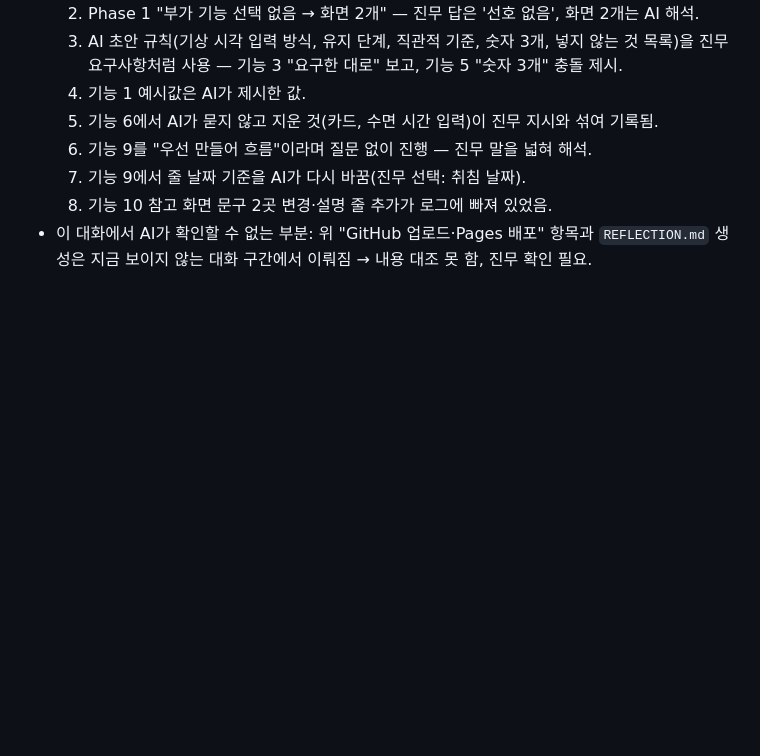
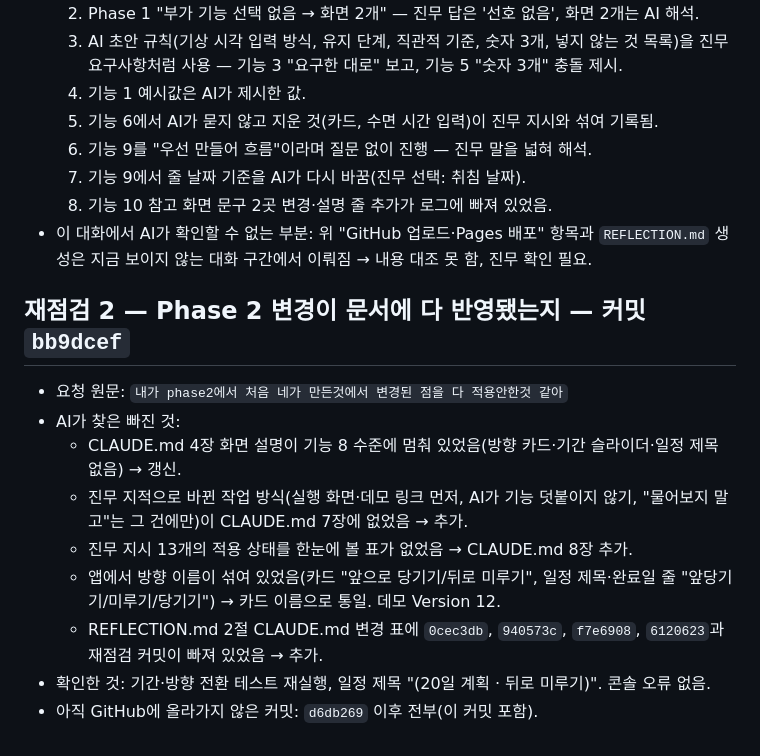
Before and after one commit to qkrwlsan0210-dot/vibe-coding-jinmu, a Markdown page: logs/phase2.md, the part around the change. Rendered like a GitHub page; blank space fills up the shorter version.

Commit message:
Phase 2 로그: 재점검 2

```diff
--- a/logs/phase2.md
+++ b/logs/phase2.md
@@ -185,3 +185,14 @@
   7. 기능 9에서 줄 날짜 기준을 AI가 다시 바꿈(진무 선택: 취침 날짜).
   8. 기능 10 참고 화면 문구 2곳 변경·설명 줄 추가가 로그에 빠져 있었음.
 - 이 대화에서 AI가 확인할 수 없는 부분: 위 "GitHub 업로드·Pages 배포" 항목과 `REFLECTION.md` 생성은 지금 보이지 않는 대화 구간에서 이뤄짐 → 내용 대조 못 함, 진무 확인 필요.
+
+## 재점검 2 — Phase 2 변경이 문서에 다 반영됐는지 — 커밋 `bb9dcef`
+- 요청 원문: `내가 phase2에서 처음 네가 만든것에서 변경된 점을 다 적용안한것 같아`
+- AI가 찾은 빠진 것:
+  - CLAUDE.md 4장 화면 설명이 기능 8 수준에 멈춰 있었음(방향 카드·기간 슬라이더·일정 제목 없음) → 갱신.
+  - 진무 지적으로 바뀐 작업 방식(실행 화면·데모 링크 먼저, AI가 기능 덧붙이지 않기, "물어보지 말고"는 그 건에만)이 CLAUDE.md 7장에 없었음 → 추가.
+  - 진무 지시 13개의 적용 상태를 한눈에 볼 표가 없었음 → CLAUDE.md 8장 추가.
+  - 앱에서 방향 이름이 섞여 있었음(카드 "앞으로 당기기/뒤로 미루기", 일정 제목·완료일 줄 "앞당기기/미루기/당기기") → 카드 이름으로 통일. 데모 Version 12.
+  - REFLECTION.md 2절 CLAUDE.md 변경 표에 `0cec3db`, `940573c`, `f7e6908`, `6120623`과 재점검 커밋이 빠져 있었음 → 추가.
+- 확인한 것: 기간·방향 전환 테스트 재실행, 일정 제목 "(20일 계획 · 뒤로 미루기)". 콘솔 오류 없음.
+- 아직 GitHub에 올라가지 않은 커밋: `d6db269` 이후 전부(이 커밋 포함).
```
